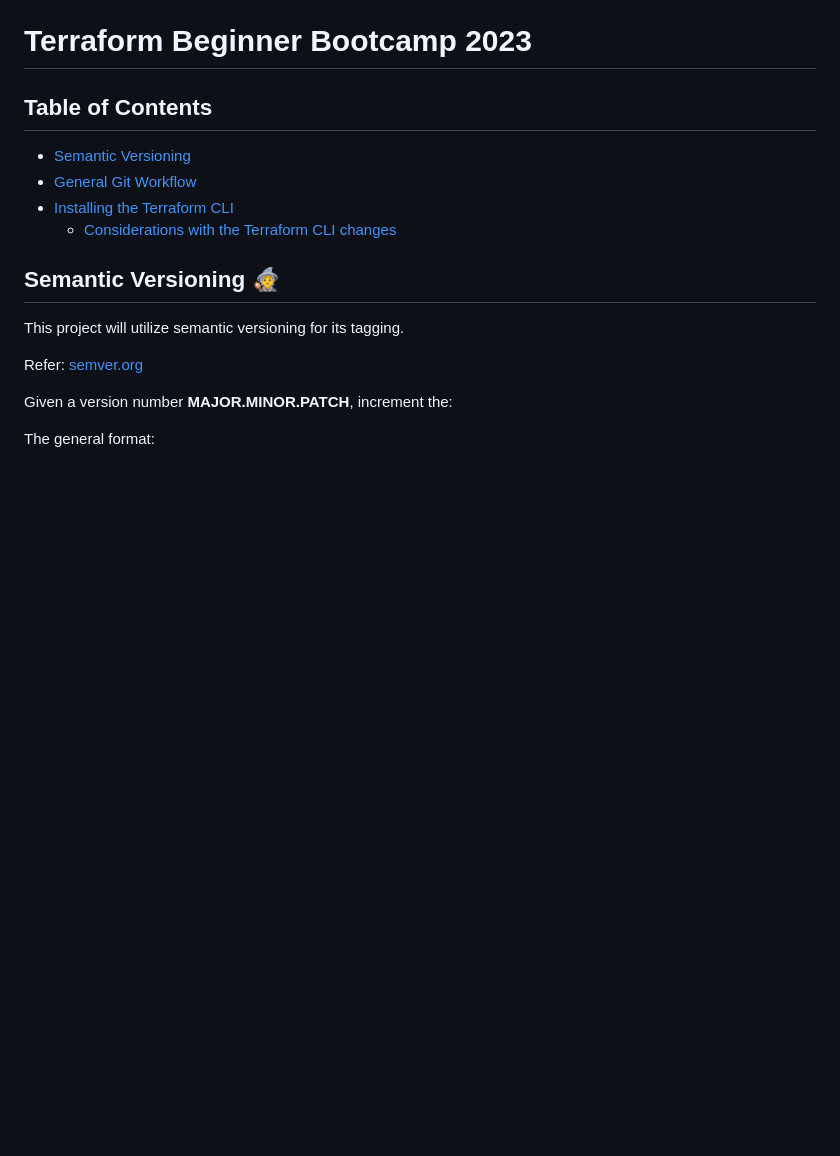
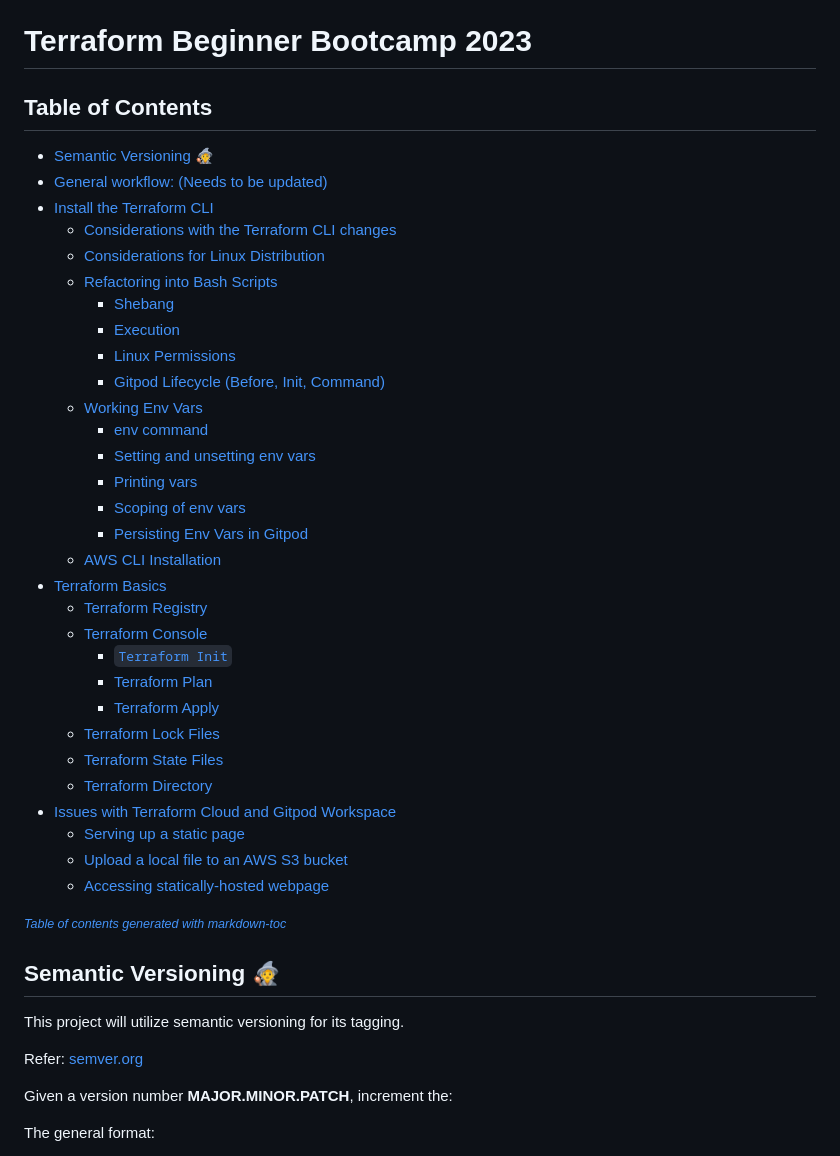
Before and after one commit to ReubenThomasJohn/terraform-beginner-bootcamp-2023, a Markdown page: README.md, the part around the change. Rendered like a GitHub page; blank space fills up the shorter version.

```diff
--- a/README.md
+++ b/README.md
@@ -1,11 +1,39 @@
 # Terraform Beginner Bootcamp 2023
 
 ## Table of Contents
+- [Semantic Versioning :mage:](#semantic-versioning--mage-)
+- [General workflow: (Needs to be updated)](#general-workflow---needs-to-be-updated-)
+- [Install the Terraform CLI](#install-the-terraform-cli)
+  * [Considerations with the Terraform CLI changes](#considerations-with-the-terraform-cli-changes)
+  * [Considerations for Linux Distribution](#considerations-for-linux-distribution)
+  * [Refactoring into Bash Scripts](#refactoring-into-bash-scripts)
+    + [Shebang](#shebang)
+    + [Execution](#execution)
+    + [Linux Permissions](#linux-permissions)
+    + [Gitpod Lifecycle (Before, Init, Command)](#gitpod-lifecycle--before--init--command-)
+  * [Working Env Vars](#working-env-vars)
+    + [env command](#env-command)
+    + [Setting and unsetting env vars](#setting-and-unsetting-env-vars)
+    + [Printing vars](#printing-vars)
+    + [Scoping of env vars](#scoping-of-env-vars)
+    + [Persisting Env Vars in Gitpod](#persisting-env-vars-in-gitpod)
+  * [AWS CLI Installation](#aws-cli-installation)
+- [Terraform Basics](#terraform-basics)
+  * [Terraform Registry](#terraform-registry)
+  * [Terraform Console](#terraform-console)
+    + [`Terraform Init`](#-terraform-init-)
+    + [Terraform Plan](#terraform-plan)
+    + [Terraform Apply](#terraform-apply)
+  * [Terraform Lock Files](#terraform-lock-files)
+  * [Terraform State Files](#terraform-state-files)
+  * [Terraform Directory](#terraform-directory)
+- [Issues with Terraform Cloud and Gitpod Workspace](#issues-with-terraform-cloud-and-gitpod-workspace)
+  * [Serving up a static page](#serving-up-a-static-page)
+  * [Upload a local file to an AWS S3 bucket](#upload-a-local-file-to-an-aws-s3-bucket)
+  * [Accessing statically-hosted webpage](#accessing-statically-hosted-webpage)
 
-- [Semantic Versioning](#semantic-versioning-mage)
-- [General Git Workflow](#general-workflow-needs-to-be-updated)
-- [Installing the Terraform CLI](#install-the-terraform-cli)
-    - [Considerations with the Terraform CLI changes](#considerations-with-the-terraform-cli-changes)
+<small><i><a href='http://ecotrust-canada.github.io/markdown-toc/'>Table of contents generated with markdown-toc</a></i></small>
+
 
 
 ## Semantic Versioning :mage:
```
